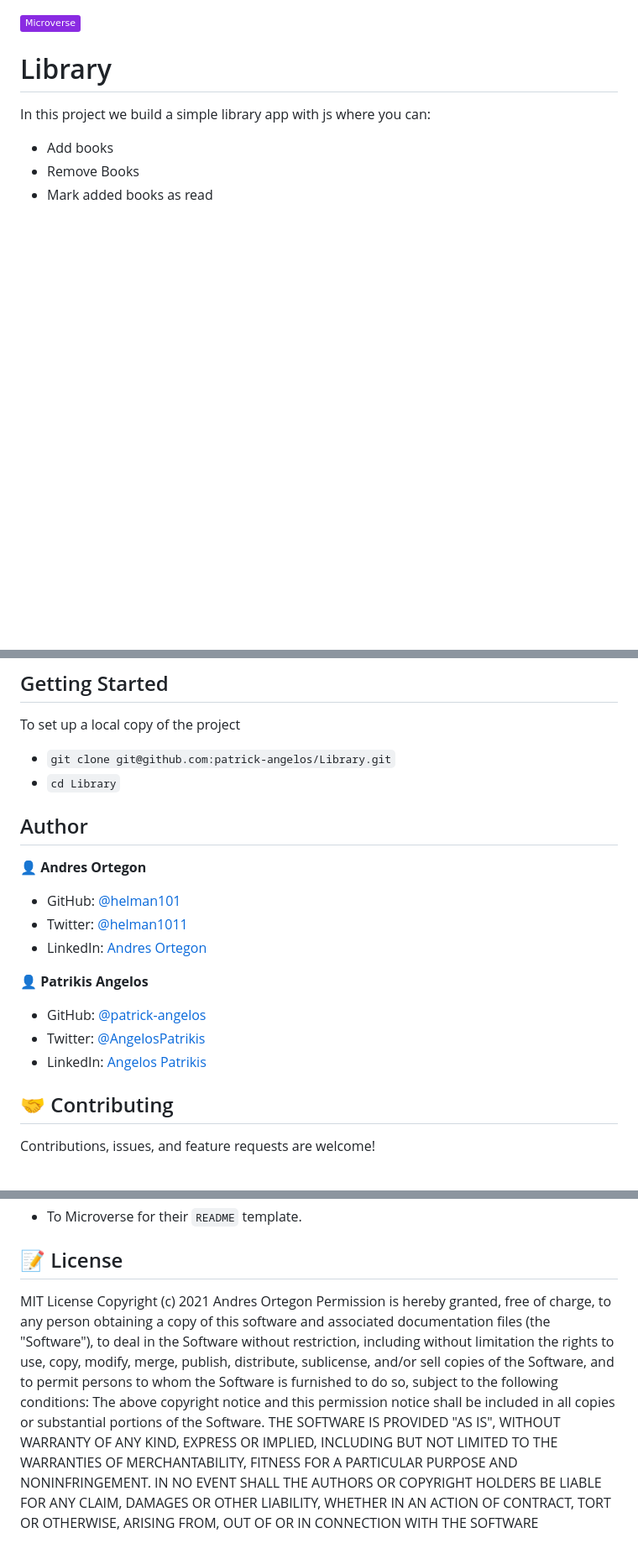
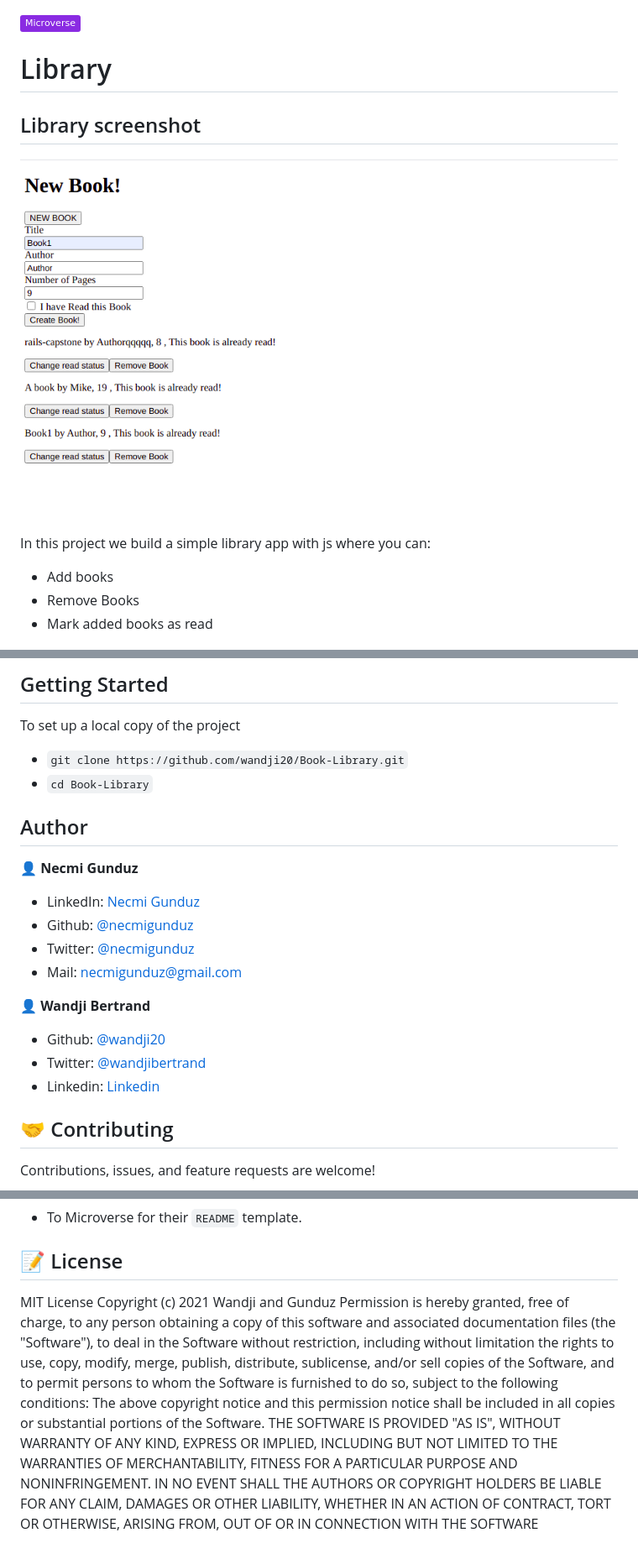
Before and after one commit to wandji20/Book-Library, a Markdown page: README.md, 3 parts joined by grey strips. Shown: that part at 84% size. Rendered like a GitHub page; pictures changed too: assets/screen.png (added); badges without logos; blank space fills up the shorter version.

```diff
--- a/README.md
+++ b/README.md
@@ -1,7 +1,13 @@
 ![](https://img.shields.io/badge/Microverse-blueviolet)
+
 # Library
 
+## Library screenshot
+
+<img src="assets/screen.png" width="100%"/>
+
 In this project we build a simple library app with js where you can:
+
 - Add books
 - Remove Books
 - Mark added books as read
@@ -18,24 +22,23 @@ In this project we build a simple library app with js where you can:
 
 To set up a local copy of the project
 
-- `git clone git@github.com:patrick-angelos/Library.git`
-- `cd Library`
-
+- `git clone https://github.com/wandji20/Book-Library.git`
+- `cd Book-Library`
 
 ## Author
 
-👤 **Andres Ortegon**
+👤 **Necmi Gunduz**
 
-- GitHub: [@helman101](https://github.com/helman101)
-- Twitter: [@helman1011](https://twitter.com/Helman1011)
-- LinkedIn: [Andres Ortegon](https://www.linkedin.com/in/helman101/)
+- LinkedIn: [Necmi Gunduz](https://www.linkedin.com/in/necmigunduz/)
+- Github: [@necmigunduz](https://github.com/necmigunduz/)
+- Twitter: [@necmigunduz](https://twitter.com/necm_gun)
+- Mail: [necmigunduz@gmail.com](necmigunduz@gmail.com)
 
+👤 **Wandji Bertrand**
 
-👤 **Patrikis Angelos**
-
-- GitHub: [@patrick-angelos](https://github.com/patrick-angelos)
-- Twitter: [@AngelosPatrikis](https://twitter.com/AngelosPatrikis)
-- LinkedIn: [Angelos Patrikis](https://www.linkedin.com/in/angelos-patrikis-a590a61b5/)
+- Github: [@wandji20](https://github.com/wandji20)
+- Twitter: [@wandjibertrand](https://twitter.com/wandjibertrand)
+- Linkedin: [Linkedin](https://www.linkedin.com/in/wandji-bertrand/)
 
 ## 🤝 Contributing
 
@@ -51,4 +54,4 @@ Give a ⭐️ if you like this project!
 
 ## 📝 License
 
-MIT License Copyright (c) 2021 Andres Ortegon Permission is hereby granted, free of charge, to any person obtaining a copy of this software and associated documentation files (the "Software"), to deal in the Software without restriction, including without limitation the rights to use, copy, modify, merge, publish, distribute, sublicense, and/or sell copies of the Software, and to permit persons to whom the Software is furnished to do so, subject to the following conditions: The above copyright notice and this permission notice shall be included in all copies or substantial portions of the Software. THE SOFTWARE IS PROVIDED "AS IS", WITHOUT WARRANTY OF ANY KIND, EXPRESS OR IMPLIED, INCLUDING BUT NOT LIMITED TO THE WARRANTIES OF MERCHANTABILITY, FITNESS FOR A PARTICULAR PURPOSE AND NONINFRINGEMENT. IN NO EVENT SHALL THE AUTHORS OR COPYRIGHT HOLDERS BE LIABLE FOR ANY CLAIM, DAMAGES OR OTHER LIABILITY, WHETHER IN AN ACTION OF CONTRACT, TORT OR OTHERWISE, ARISING FROM, OUT OF OR IN CONNECTION WITH THE SOFTWARE
+MIT License Copyright (c) 2021 Wandji and Gunduz Permission is hereby granted, free of charge, to any person obtaining a copy of this software and associated documentation files (the "Software"), to deal in the Software without restriction, including without limitation the rights to use, copy, modify, merge, publish, distribute, sublicense, and/or sell copies of the Software, and to permit persons to whom the Software is furnished to do so, subject to the following conditions: The above copyright notice and this permission notice shall be included in all copies or substantial portions of the Software. THE SOFTWARE IS PROVIDED "AS IS", WITHOUT WARRANTY OF ANY KIND, EXPRESS OR IMPLIED, INCLUDING BUT NOT LIMITED TO THE WARRANTIES OF MERCHANTABILITY, FITNESS FOR A PARTICULAR PURPOSE AND NONINFRINGEMENT. IN NO EVENT SHALL THE AUTHORS OR COPYRIGHT HOLDERS BE LIABLE FOR ANY CLAIM, DAMAGES OR OTHER LIABILITY, WHETHER IN AN ACTION OF CONTRACT, TORT OR OTHERWISE, ARISING FROM, OUT OF OR IN CONNECTION WITH THE SOFTWARE
```
Also changed, not shown: other parts of README.md (+0 -2 lines).
